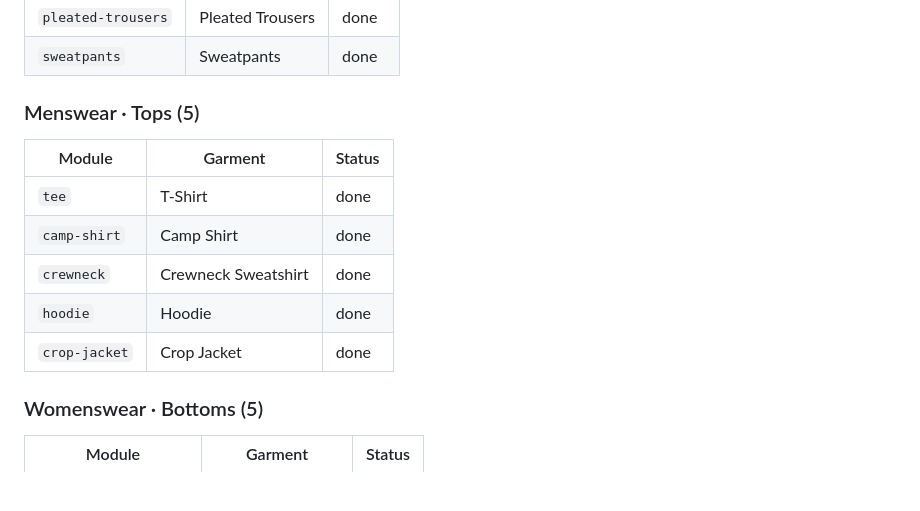
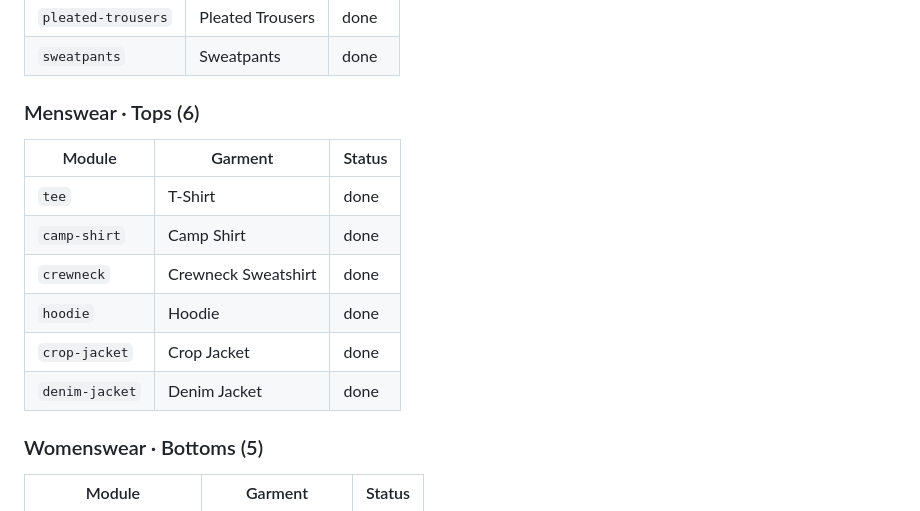
Before and after one commit to kolbydboyd/pattern-drafter, a Markdown page: README.md, the part around the change. Drawn GitHub-style; blank space fills up the shorter version.

```diff
--- a/README.md
+++ b/README.md
@@ -161,7 +161,7 @@ Adding a new garment = adding one file to `src/garments/` and one import line in
 | `pleated-trousers` | Pleated Trousers | done |
 | `sweatpants` | Sweatpants | done |
 
-### Menswear · Tops (5)
+### Menswear · Tops (6)
 | Module | Garment | Status |
 |---|---|---|
 | `tee` | T-Shirt | done |
@@ -169,6 +169,7 @@ Adding a new garment = adding one file to `src/garments/` and one import line in
 | `crewneck` | Crewneck Sweatshirt | done |
 | `hoodie` | Hoodie | done |
 | `crop-jacket` | Crop Jacket | done |
+| `denim-jacket` | Denim Jacket | done |
 
 ### Womenswear · Bottoms (5)
 | Module | Garment | Status |
```
Also changed, not shown: CHANGELOG.md (+16 -0 lines).
